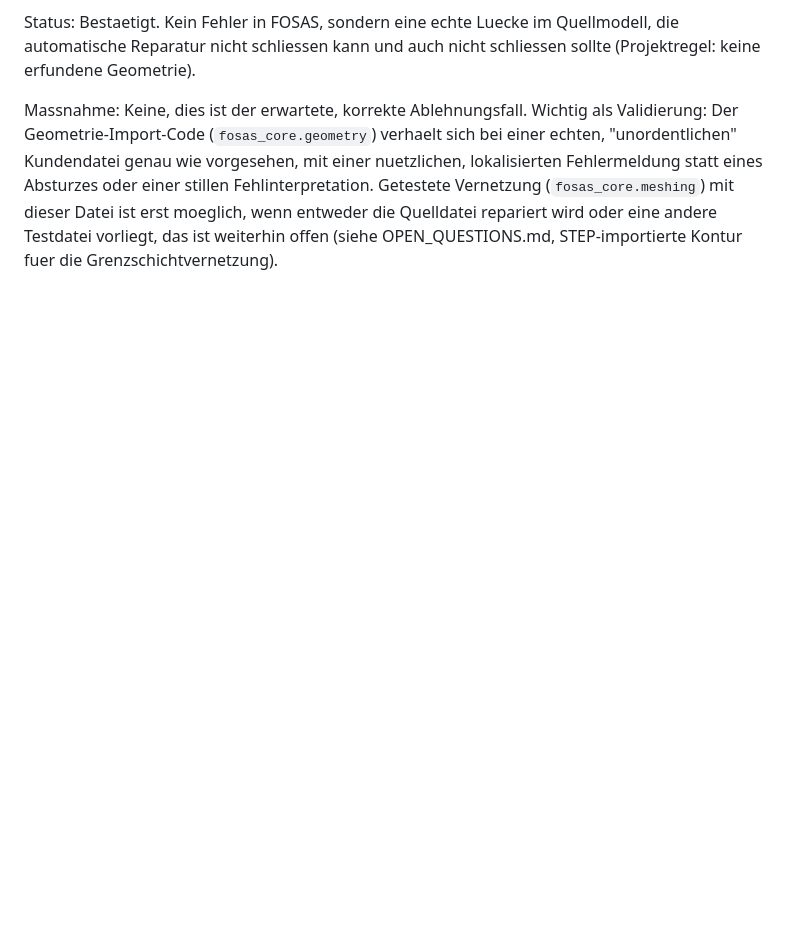
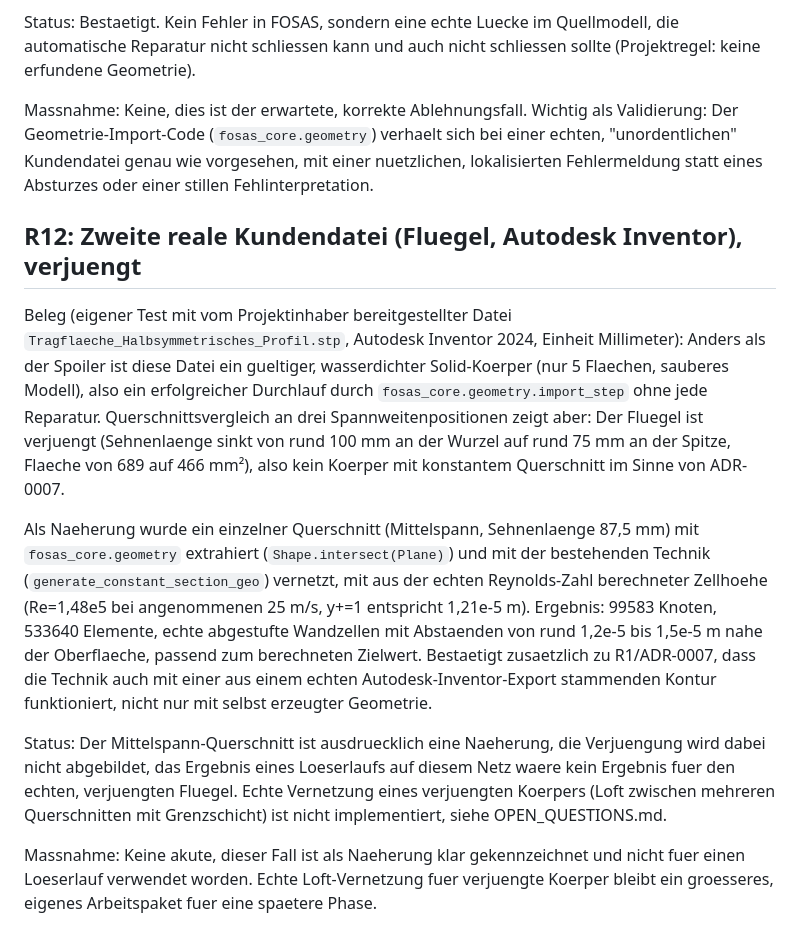
Before and after one commit to ITPetya/FOSAS, a Markdown page: docs/RISKS.md, the part around the change. Drawn GitHub-style; blank space fills up the shorter version.

Commit message:
Validate meshing pipeline against a second real customer file (R12)
A real Autodesk Inventor STEP export (a tapered wing, "halbsymmetrisches
Profil") is a valid, watertight solid, unlike the earlier spoiler file.
Confirmed it is tapered (chord 100mm at root to 75mm at tip via
cross-section comparison at three span stations), which is outside what
generate_constant_section_geo supports (ADR-0007, constant cross-section
only). As a deliberate, disclosed approximation, extracted the mid-span
cross-section and meshed it with a y+-based cell height computed from
this file's actual scale and an assumed 25 m/s (Re=1.48e5): 99583 nodes,
533640 elements, real graded near-wall spacing (~1.2e-5 to 1.5e-5 m,
matching the 1.21e-5 m target). This adds a second independent
confirmation that the boundary-layer meshing technique works on a
genuinely external, real CAD export, not just build123d-generated
geometry, while being explicit that the taper itself is not modeled and
no solver run was made on this approximation.

Documented proper loft-based meshing for tapered/tip-varying bodies as a
distinct, not-yet-started open item in docs/OPEN_QUESTIONS.md.

Co-Authored-By: Claude Sonnet 5 <noreply@anthropic.com>
Claude-Session: https://claude.ai/code/session_01JQxreJzp2sm4Q1fwCz35At

```diff
--- a/docs/RISKS.md
+++ b/docs/RISKS.md
@@ -444,8 +444,39 @@ Massnahme: Keine, dies ist der erwartete, korrekte Ablehnungsfall.
 Wichtig als Validierung: Der Geometrie-Import-Code (`fosas_core.geometry`)
 verhaelt sich bei einer echten, "unordentlichen" Kundendatei genau wie
 vorgesehen, mit einer nuetzlichen, lokalisierten Fehlermeldung statt eines
-Absturzes oder einer stillen Fehlinterpretation. Getestete Vernetzung
-(`fosas_core.meshing`) mit dieser Datei ist erst moeglich, wenn entweder
-die Quelldatei repariert wird oder eine andere Testdatei vorliegt, das ist
-weiterhin offen (siehe OPEN_QUESTIONS.md, STEP-importierte Kontur fuer
-die Grenzschichtvernetzung).
+Absturzes oder einer stillen Fehlinterpretation.
+
+## R12: Zweite reale Kundendatei (Fluegel, Autodesk Inventor), verjuengt
+
+Beleg (eigener Test mit vom Projektinhaber bereitgestellter Datei
+`Tragflaeche_Halbsymmetrisches_Profil.stp`, Autodesk Inventor 2024,
+Einheit Millimeter): Anders als der Spoiler ist diese Datei ein gueltiger,
+wasserdichter Solid-Koerper (nur 5 Flaechen, sauberes Modell), also ein
+erfolgreicher Durchlauf durch `fosas_core.geometry.import_step` ohne
+jede Reparatur. Querschnittsvergleich an drei Spannweitenpositionen zeigt
+aber: Der Fluegel ist verjuengt (Sehnenlaenge sinkt von rund 100 mm an der
+Wurzel auf rund 75 mm an der Spitze, Flaeche von 689 auf 466 mm²), also
+kein Koerper mit konstantem Querschnitt im Sinne von ADR-0007.
+
+Als Naeherung wurde ein einzelner Querschnitt (Mittelspann, Sehnenlaenge
+87,5 mm) mit `fosas_core.geometry` extrahiert (`Shape.intersect(Plane)`)
+und mit der bestehenden Technik (`generate_constant_section_geo`)
+vernetzt, mit aus der echten Reynolds-Zahl berechneter Zellhoehe (Re=1,48e5
+bei angenommenen 25 m/s, y+=1 entspricht 1,21e-5 m). Ergebnis: 99583
+Knoten, 533640 Elemente, echte abgestufte Wandzellen mit Abstaenden von
+rund 1,2e-5 bis 1,5e-5 m nahe der Oberflaeche, passend zum berechneten
+Zielwert. Bestaetigt zusaetzlich zu R1/ADR-0007, dass die Technik auch
+mit einer aus einem echten Autodesk-Inventor-Export stammenden Kontur
+funktioniert, nicht nur mit selbst erzeugter Geometrie.
+
+Status: Der Mittelspann-Querschnitt ist ausdruecklich eine Naeherung, die
+Verjuengung wird dabei nicht abgebildet, das Ergebnis eines Loeserlaufs
+auf diesem Netz waere kein Ergebnis fuer den echten, verjuengten Fluegel.
+Echte Vernetzung eines verjuengten Koerpers (Loft zwischen mehreren
+Querschnitten mit Grenzschicht) ist nicht implementiert, siehe
+OPEN_QUESTIONS.md.
+
+Massnahme: Keine akute, dieser Fall ist als Naeherung klar gekennzeichnet
+und nicht fuer einen Loeserlauf verwendet worden. Echte Loft-Vernetzung
+fuer verjuengte Koerper bleibt ein groesseres, eigenes Arbeitspaket fuer
+eine spaetere Phase.
```
Also changed, not shown: docs/OPEN_QUESTIONS.md (+6 -1 lines).
